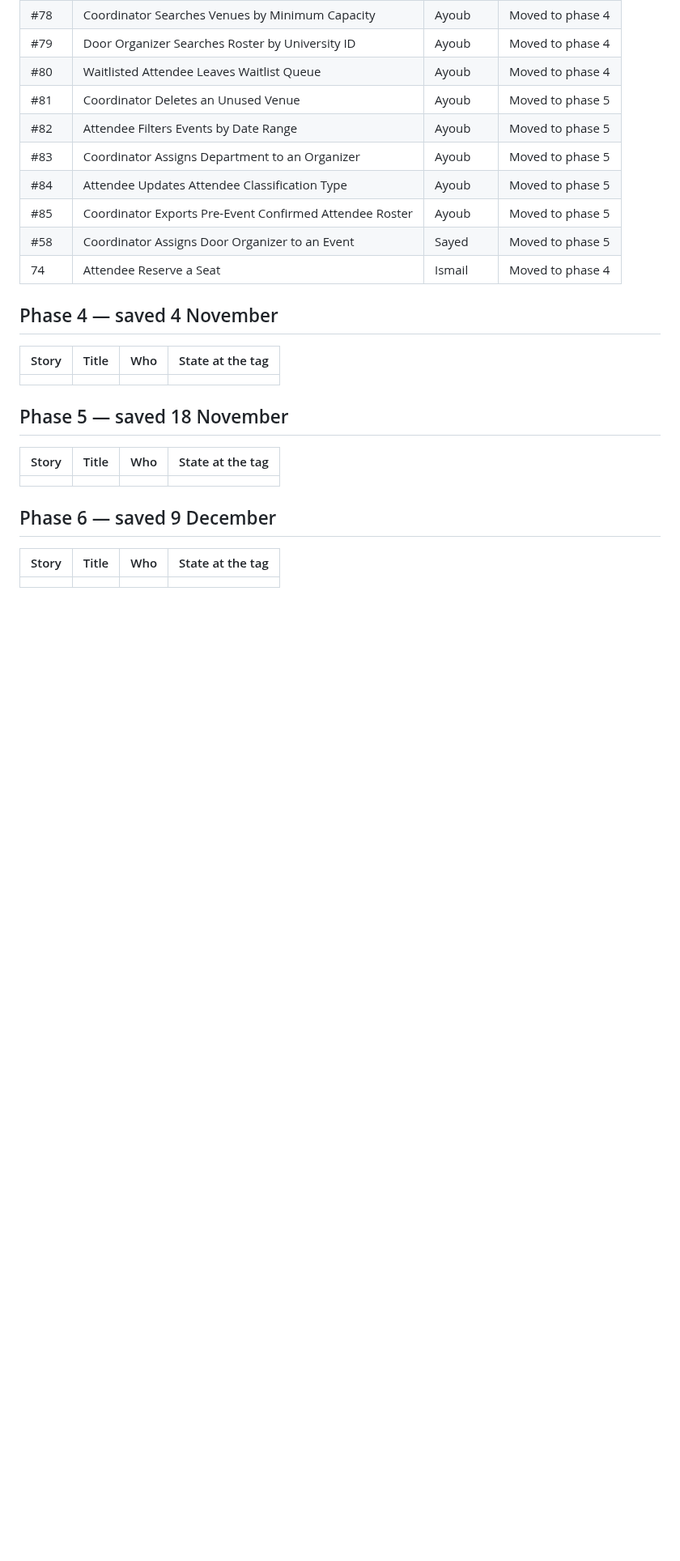
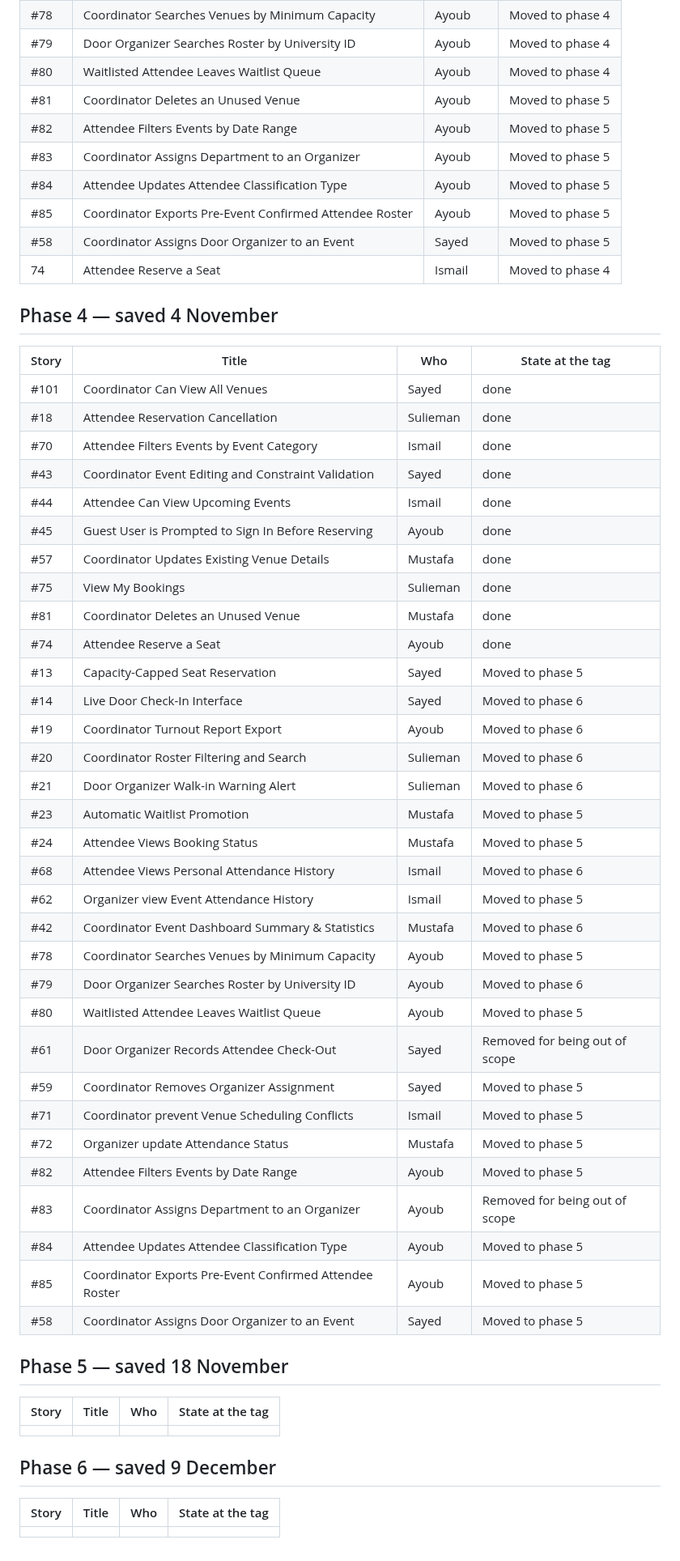
Before and after one commit to isom472-fall2026/team1, a Markdown page: docs/backlog.md, the part around the change. Shown at 81% size. GitHub-like rendering; blank space fills up the shorter version.

Commit message:
updated backlog
I updated the backlog for phase 4

```diff
--- a/docs/backlog.md
+++ b/docs/backlog.md
@@ -79,7 +79,38 @@ the story ID, the title, who built it, and what happened to it.
 
 | Story | Title | Who | State at the tag |
 |---|---|---|---|
-|  |  |  |  |
+|#101| Coordinator Can View All Venues| Sayed | done |
+|#18| Attendee Reservation Cancellation| Sulieman | done|
+|#70| Attendee Filters Events by Event Category| Ismail | done|
+|#43| Coordinator Event Editing and Constraint Validation | Sayed | done|
+|#44| Attendee Can View Upcoming Events| Ismail | done|
+|#45| Guest User is Prompted to Sign In Before Reserving| Ayoub | done|
+|#57| Coordinator Updates Existing Venue Details| Mustafa | done|
+|#75| View My Bookings | Sulieman | done|
+|#81| Coordinator Deletes an Unused Venue | Mustafa | done|
+|#74| Attendee Reserve a Seat | Ayoub | done|
+|#13| Capacity-Capped Seat Reservation| Sayed |Moved to phase 5|
+|#14| Live Door Check-In Interface | Sayed | Moved to phase 6|
+|#19| Coordinator Turnout Report Export | Ayoub |Moved to phase 6|
+|#20| Coordinator Roster Filtering and Search | Sulieman |Moved to phase 6|
+|#21| Door Organizer Walk-in Warning Alert | Sulieman |Moved to phase 6|
+|#23| Automatic Waitlist Promotion | Mustafa | Moved to phase 5|
+|#24| Attendee Views Booking Status  | Mustafa |Moved to phase 5|
+|#68| Attendee Views Personal Attendance History | Ismail | Moved to phase 6|
+|#62| Organizer view Event Attendance History | Ismail | Moved to phase 5|
+|#42| Coordinator Event Dashboard Summary & Statistics| Mustafa | Moved to phase 6|
+|#78| Coordinator Searches Venues by Minimum Capacity| Ayoub | Moved to phase 5|
+|#79| Door Organizer Searches Roster by University ID | Ayoub | Moved to phase 6|
+|#80| Waitlisted Attendee Leaves Waitlist Queue | Ayoub | Moved to phase 5|
+|#61| Door Organizer Records Attendee Check-Out| Sayed | Removed for being out of scope|
+|#59| Coordinator Removes Organizer Assignment| Sayed | Moved to phase 5|
+|#71| Coordinator prevent Venue Scheduling Conflicts| Ismail | Moved to phase 5|
+|#72| Organizer update Attendance Status| Mustafa | Moved to phase 5|
+|#82| Attendee Filters Events by Date Range | Ayoub| Moved to phase 5|
+|#83| Coordinator Assigns Department to an Organizer | Ayoub | Removed for being out of scope|
+|#84| Attendee Updates Attendee Classification Type | Ayoub| Moved to phase 5|
+|#85| Coordinator Exports Pre-Event Confirmed Attendee Roster | Ayoub | Moved to phase 5|
+|#58| Coordinator Assigns Door Organizer to an Event | Sayed | Moved to phase 5|
 
 ## Phase 5 — saved 18 November
 
```
